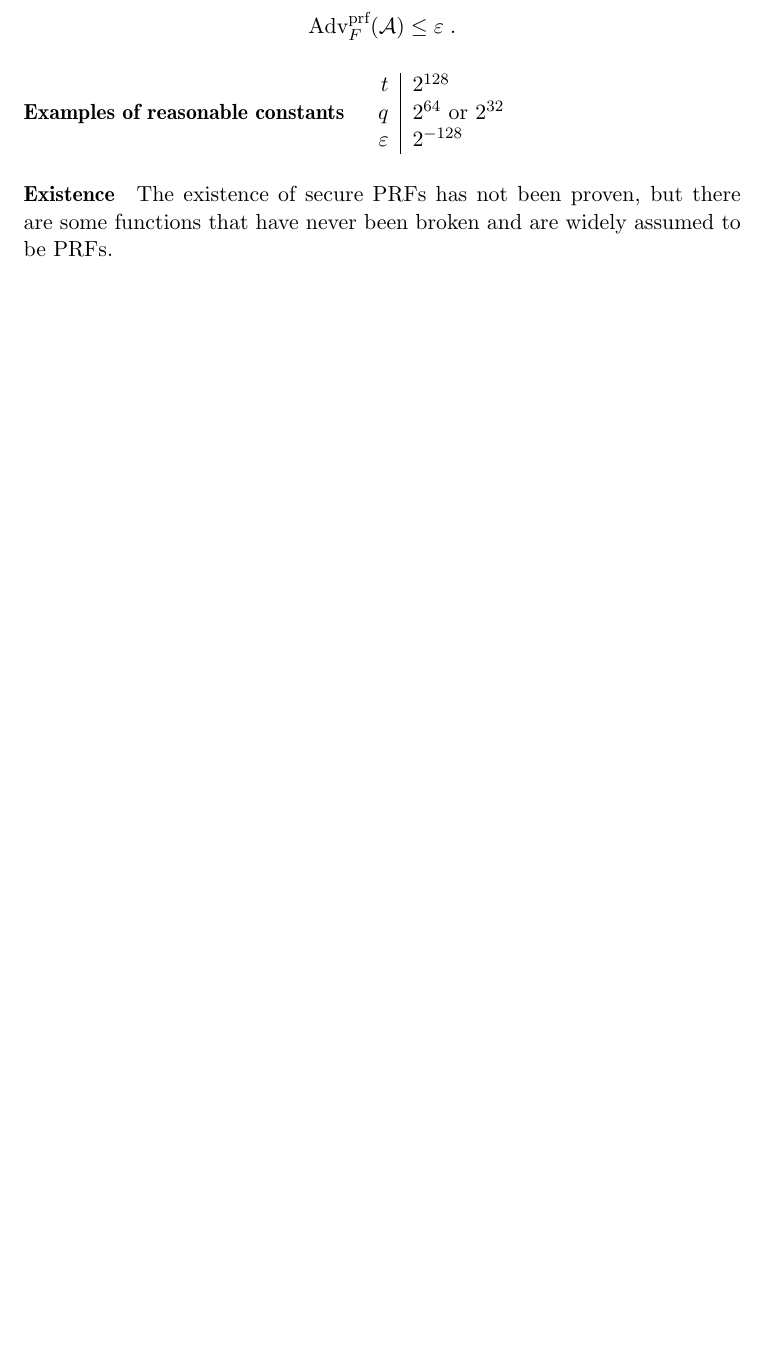
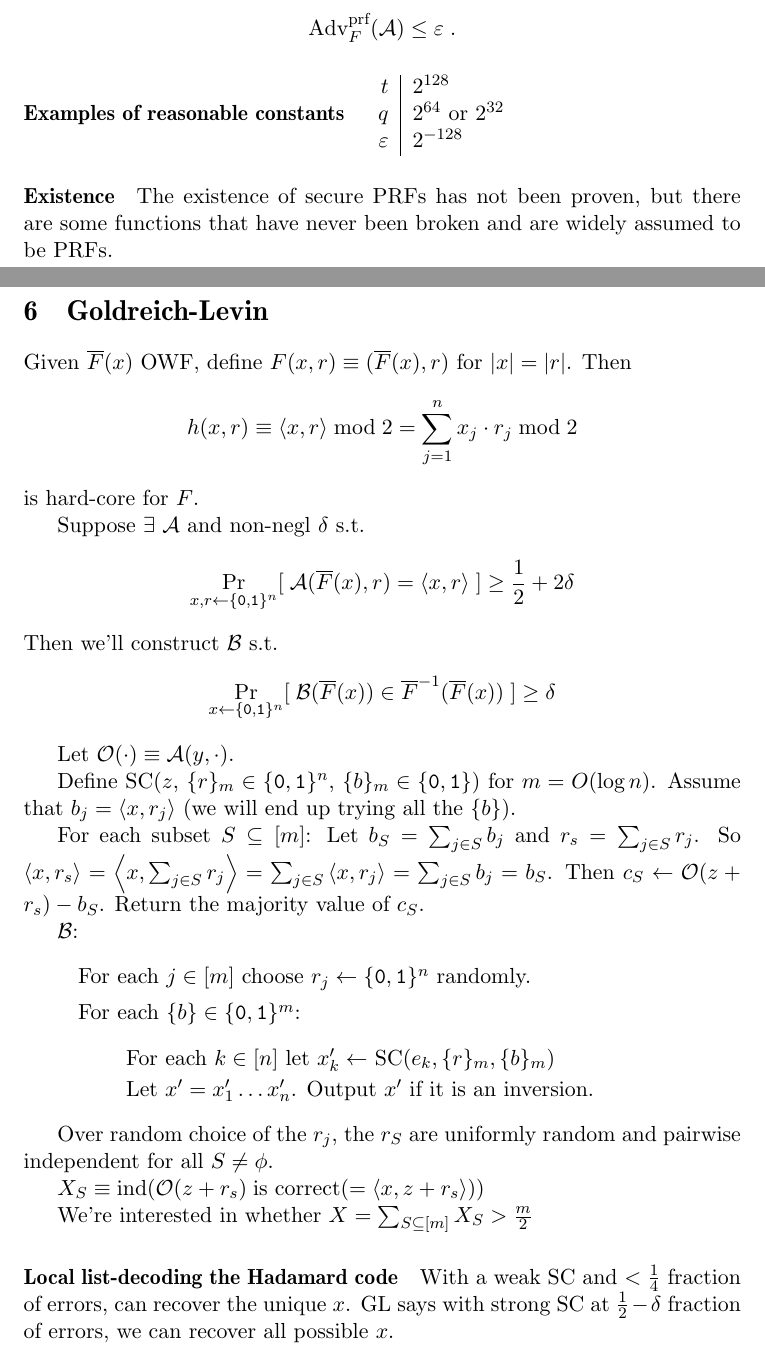
Before and after one commit to chris-martin/crypto-notes, a LaTeX document (crypto.tex): part of page 5 of 16 before the commit and two parts of pages 5 and 6 of 18 after it, the two joined at a grey line, cut so that both start at the same text, the shorter picture padded with empty space. Compiled offline with pdfLaTeX.

Commit message:
goldreich-levin

```diff
--- a/crypto.tex
+++ b/crypto.tex
@@ -50,9 +51,11 @@
 \newcommand{\ppt}{\textit{ppt}}
 \newcommand{\nuppt}{\textit{nuppt}}
 \newcommand{\negl}{\text{negl}}
+\newcommand{\poly}{\text{poly}}
 \newcommand{\cat}{\ensuremath{\,\Vert\,}}
 \newcommand{\AAA}{\ensuremath{\mathcal{A}}}
 \newcommand{\BBB}{\ensuremath{\mathcal{B}}}
+\newcommand{\OOO}{\ensuremath{\mathcal{O}}}
 
 \theoremstyle{remark}
 \newtheorem{thm}{Theorem}
@@ -286,6 +294,52 @@ $\eps$ & $2^{-128}$
 The existence of secure PRFs has not been proven,
 but there are some functions that have never been
 broken and are widely assumed to be PRFs.
+
+\section{Goldreich-Levin}
+
+Given $\overline{F}(x)$ OWF, define $F(x,r)\eqdef(\overline{F}(x), r)$ for $\abs{x}=\abs{r}$.
+Then \[ h(x,r)\eqdef \ang{x,r} \bmod 2 = \sum_{j=1}^n x_j \cdot r_j \bmod 2 \]
+is hard-core for $F$.
+
+Suppose $\exists$ $\AAA$ and non-negl $\delta$ s.t. \[
+\Pr_{x,r\gets\bit^n}[\;\AAA(\overline{F}(x), r) = \ang{x,r}\;] \ge \frac{1}{2} + 2\delta
+\]
+Then we'll construct $\BBB$ s.t. \[
+\Pr_{x\gets\bit^n}[\;\BBB(\overline{F}(x)) \in \overline{F}^{-1}(\overline{F}(x))\;] \ge \delta
+\]
+
+Let $\OOO(\cdot) \eqdef \AAA(y, \cdot)$.
+
+Define SC($z$, $\{r\}_m\in\bit^n$, $\{b\}_m\in\bit$) for $m = O(\log n)$.
+Assume that $b_j=\ang{x,r_j}$ (we will end up trying all the $\{b\}$).
+
+For each subset $S \subseteq [m]$: Let $b_S = \sum_{j\in S} b_j$ and $r_s = \sum_{j\in S} r_j$.
+So $\ang{x,r_s} = \ang{x,\sum_{j\in S} r_j} = \sum_{j\in S}\ang{x,r_j} = \sum_{j\in S} b_j = b_S$.
+Then $c_S \gets \OOO(z+r_s) - b_S$. Return the majority value of $c_S$.
+
+$\BBB$:
+\begin{quote}
+For each $j\in[m]$ choose $r_j\gets\bit^n$ randomly.
+
+For each $\{b\}\in\bit^m$:
+\begin{quote}
+For each $k\in[n]$ let $x'_k \gets$ SC$(e_k, \{r\}_m, \{b\}_m)$
+
+Let $x' = x'_1 \ldots x'_n$. Output $x'$ if it is an inversion.
+\end{quote}
+\end{quote}
+
+Over random choice of the $r_j$, the $r_S$ are uniformly random
+and pairwise independent for all $S \neq \phi$.
+
+$X_S \eqdef \text{ind}(\OOO(z+r_s)\;\text{is correct}(=\ang{x,z+r_s}))$
+
+We're interested in whether $X=\sum_{S\subseteq[m]} X_S > \frac{m}{2}$
+
+\paragraph{Local list-decoding the Hadamard code}
+With a weak SC and $<\frac{1}{4}$ fraction of errors, can recover the unique $x$.
+GL says with strong SC at $\frac{1}{2}-\delta$ fraction of errors, we can
+recover all possible $x$.
 
 \section{Reduction}
 
```
Also changed, not shown: crypto.tex (6 more changed lines).
